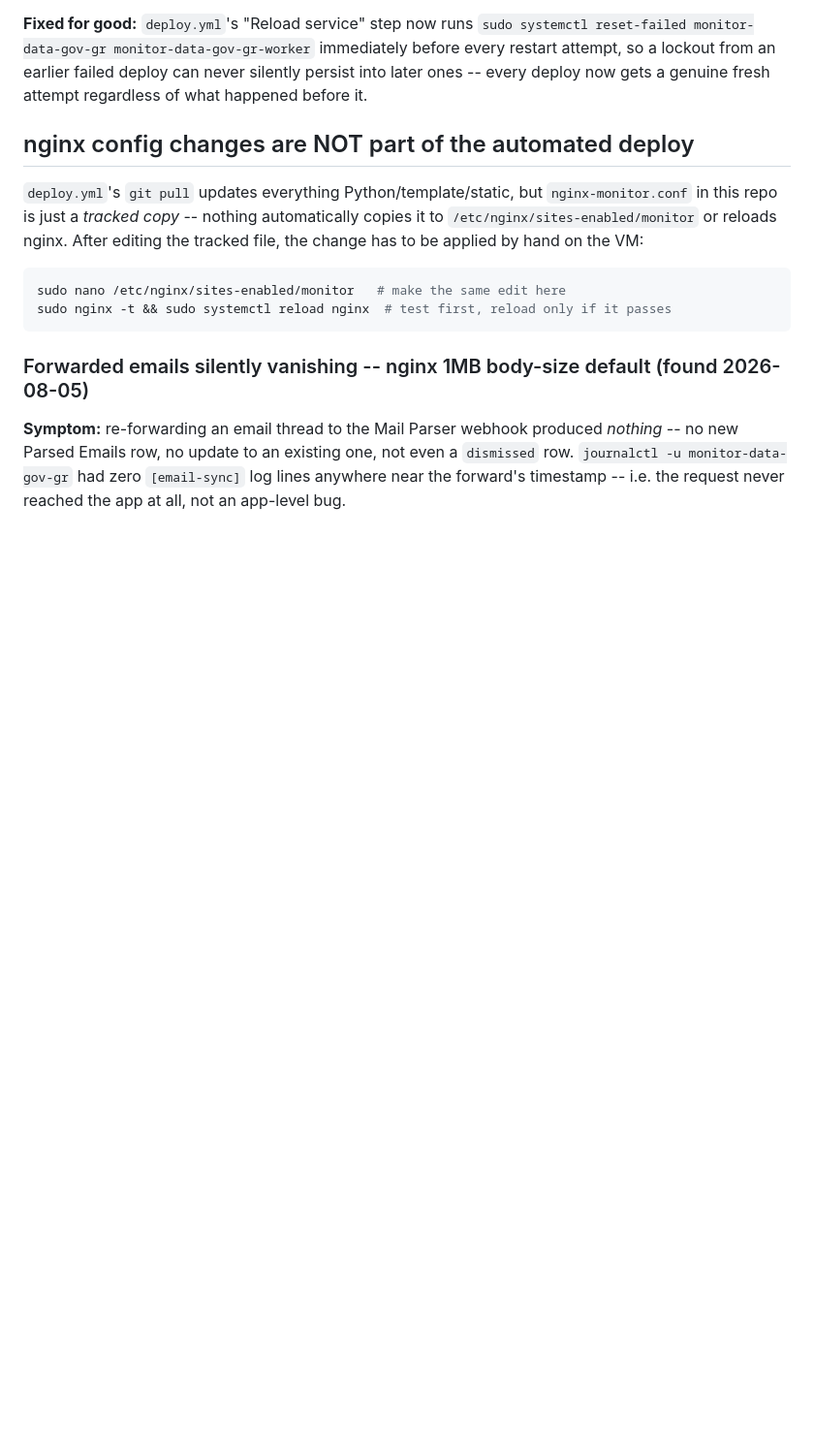
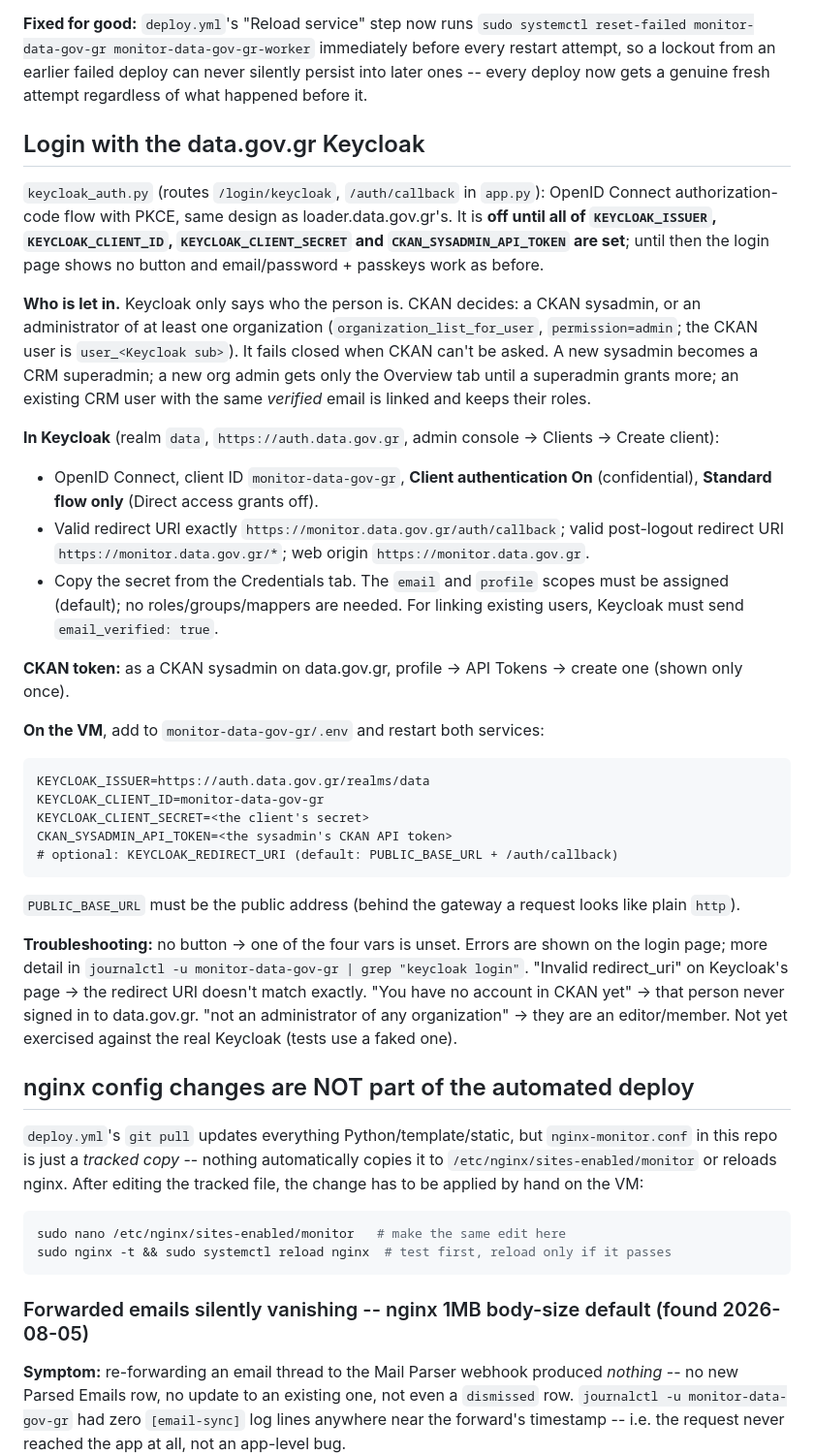
Before and after one commit to OpenDataGR/monitor-data-gov-gr, a Markdown page: deploy/README.md, the part around the change. Shown at 97% size. GitHub-like rendering; blank space fills up the shorter version.

Commit message:
docs: Keycloak login setup in deploy/README.md
Co-Authored-By: Claude Sonnet 5.5 <noreply@anthropic.com>

````diff
--- a/deploy/README.md
+++ b/deploy/README.md
@@ -125,6 +125,47 @@ systemctl reset-failed monitor-data-gov-gr monitor-data-gov-gr-worker`
 immediately before every restart attempt, so a lockout from an earlier
 failed deploy can never silently persist into later ones -- every deploy
 now gets a genuine fresh attempt regardless of what happened before it.
+
+## Login with the data.gov.gr Keycloak
+
+`keycloak_auth.py` (routes `/login/keycloak`, `/auth/callback` in `app.py`): OpenID Connect
+authorization-code flow with PKCE, same design as loader.data.gov.gr's. It is **off until all of
+`KEYCLOAK_ISSUER`, `KEYCLOAK_CLIENT_ID`, `KEYCLOAK_CLIENT_SECRET` and `CKAN_SYSADMIN_API_TOKEN` are set**;
+until then the login page shows no button and email/password + passkeys work as before.
+
+**Who is let in.** Keycloak only says who the person is. CKAN decides: a CKAN sysadmin, or an
+administrator of at least one organization (`organization_list_for_user`, `permission=admin`; the CKAN user
+is `user_<Keycloak sub>`). It fails closed when CKAN can't be asked. A new sysadmin becomes a CRM
+superadmin; a new org admin gets only the Overview tab until a superadmin grants more; an existing CRM user
+with the same *verified* email is linked and keeps their roles.
+
+**In Keycloak** (realm `data`, `https://auth.data.gov.gr`, admin console -> Clients -> Create client):
+- OpenID Connect, client ID `monitor-data-gov-gr`, **Client authentication On** (confidential),
+  **Standard flow only** (Direct access grants off).
+- Valid redirect URI exactly `https://monitor.data.gov.gr/auth/callback`; valid post-logout redirect URI
+  `https://monitor.data.gov.gr/*`; web origin `https://monitor.data.gov.gr`.
+- Copy the secret from the Credentials tab. The `email` and `profile` scopes must be assigned (default);
+  no roles/groups/mappers are needed. For linking existing users, Keycloak must send `email_verified: true`.
+
+**CKAN token:** as a CKAN sysadmin on data.gov.gr, profile -> API Tokens -> create one (shown only once).
+
+**On the VM**, add to `monitor-data-gov-gr/.env` and restart both services:
+
+```
+KEYCLOAK_ISSUER=https://auth.data.gov.gr/realms/data
+KEYCLOAK_CLIENT_ID=monitor-data-gov-gr
+KEYCLOAK_CLIENT_SECRET=<the client's secret>
+CKAN_SYSADMIN_API_TOKEN=<the sysadmin's CKAN API token>
+# optional: KEYCLOAK_REDIRECT_URI (default: PUBLIC_BASE_URL + /auth/callback)
+```
+
+`PUBLIC_BASE_URL` must be the public address (behind the gateway a request looks like plain `http`).
+
+**Troubleshooting:** no button -> one of the four vars is unset. Errors are shown on the login page; more
+detail in `journalctl -u monitor-data-gov-gr | grep "keycloak login"`. "Invalid redirect_uri" on Keycloak's
+page -> the redirect URI doesn't match exactly. "You have no account in CKAN yet" -> that person never signed
+in to data.gov.gr. "not an administrator of any organization" -> they are an editor/member.
+Not yet exercised against the real Keycloak (tests use a faked one).
 
 ## nginx config changes are NOT part of the automated deploy
 
````
